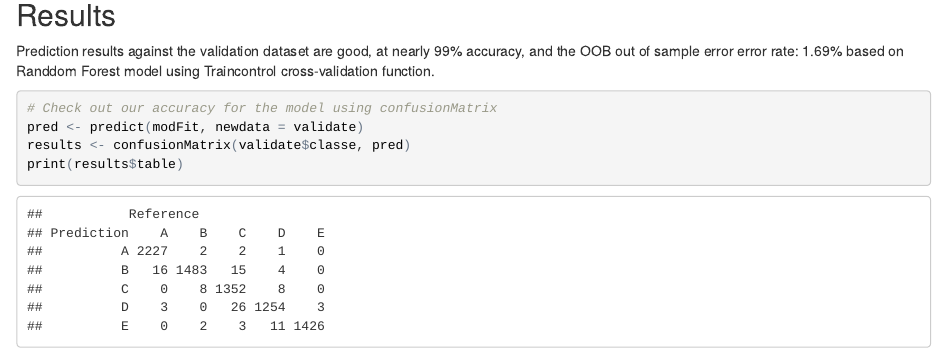
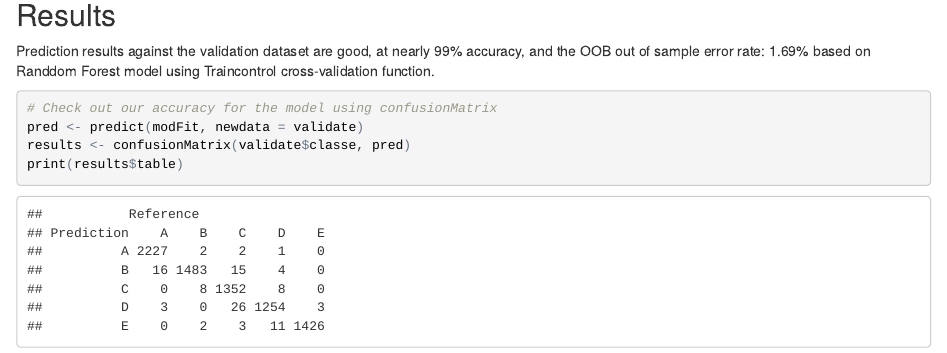
Before and after one commit to jeff-phil/PredMachLearn_015, an R Markdown document (index.Rmd): the page in a window 1100 px wide, from 3790 px down. The pictures show the output file index.html that the author committed with the source, opened offline.

Commit message:
Added out of sample error estimate text for model fit.

````diff
--- a/index.Rmd
+++ b/index.Rmd
@@ -130,7 +130,7 @@ legend("top", cex =0.7, legend=modFit$finalModel.legend,
 
 ## Results
 
-Prediction results against the validation dataset are good, at nearly 99% accuracy, and the OOB out of sample error error rate: 1.69% based on Randdom Forest model using Traincontrol cross-validation function.
+Prediction results against the validation dataset are good, at nearly 99% accuracy, and the OOB out of sample error rate: 1.69% based on Randdom Forest model using Traincontrol cross-validation function.
 
 ```{r}
 # Check out our accuracy for the model using confusionMatrix
````
Also changed, not shown: index.html.
